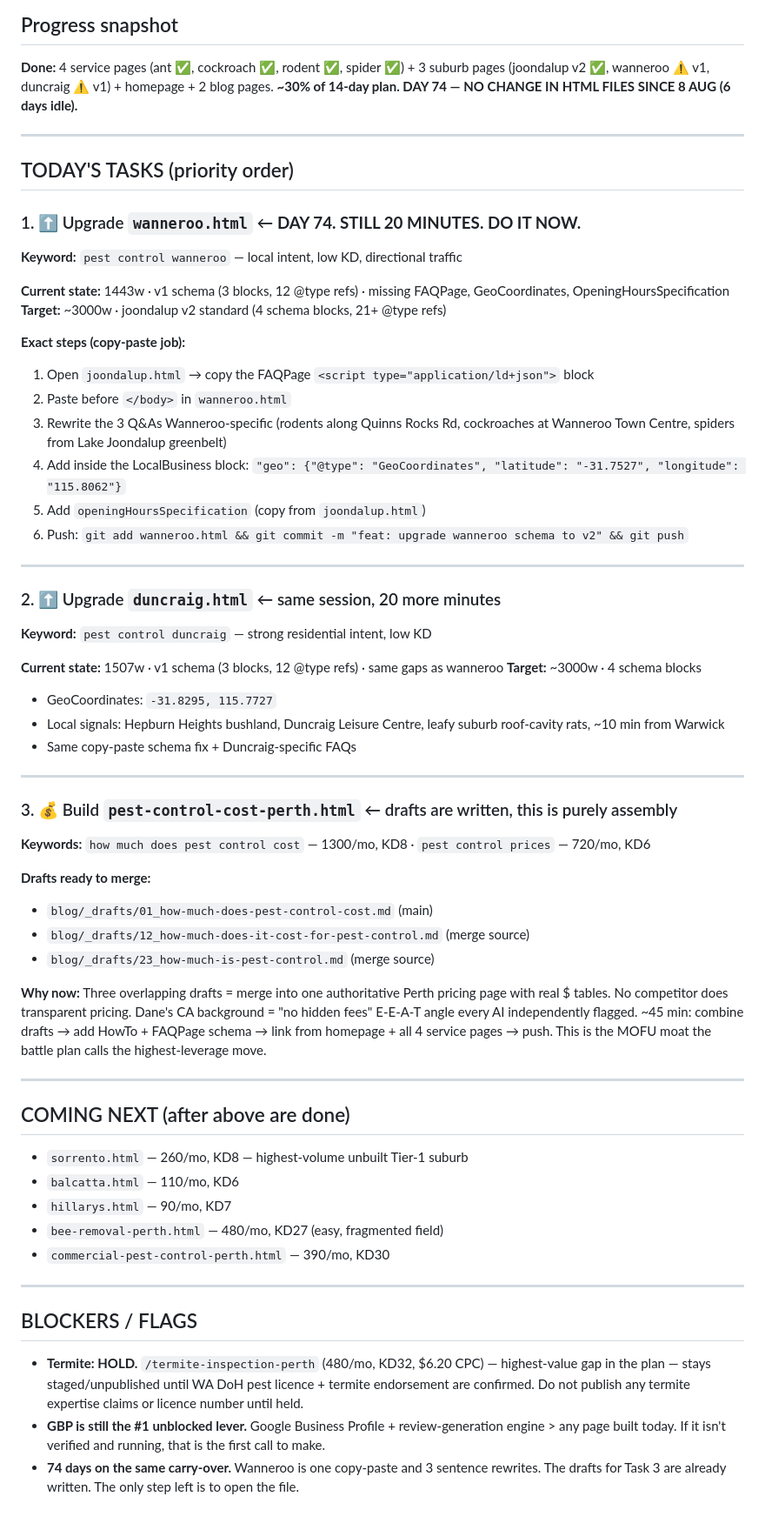
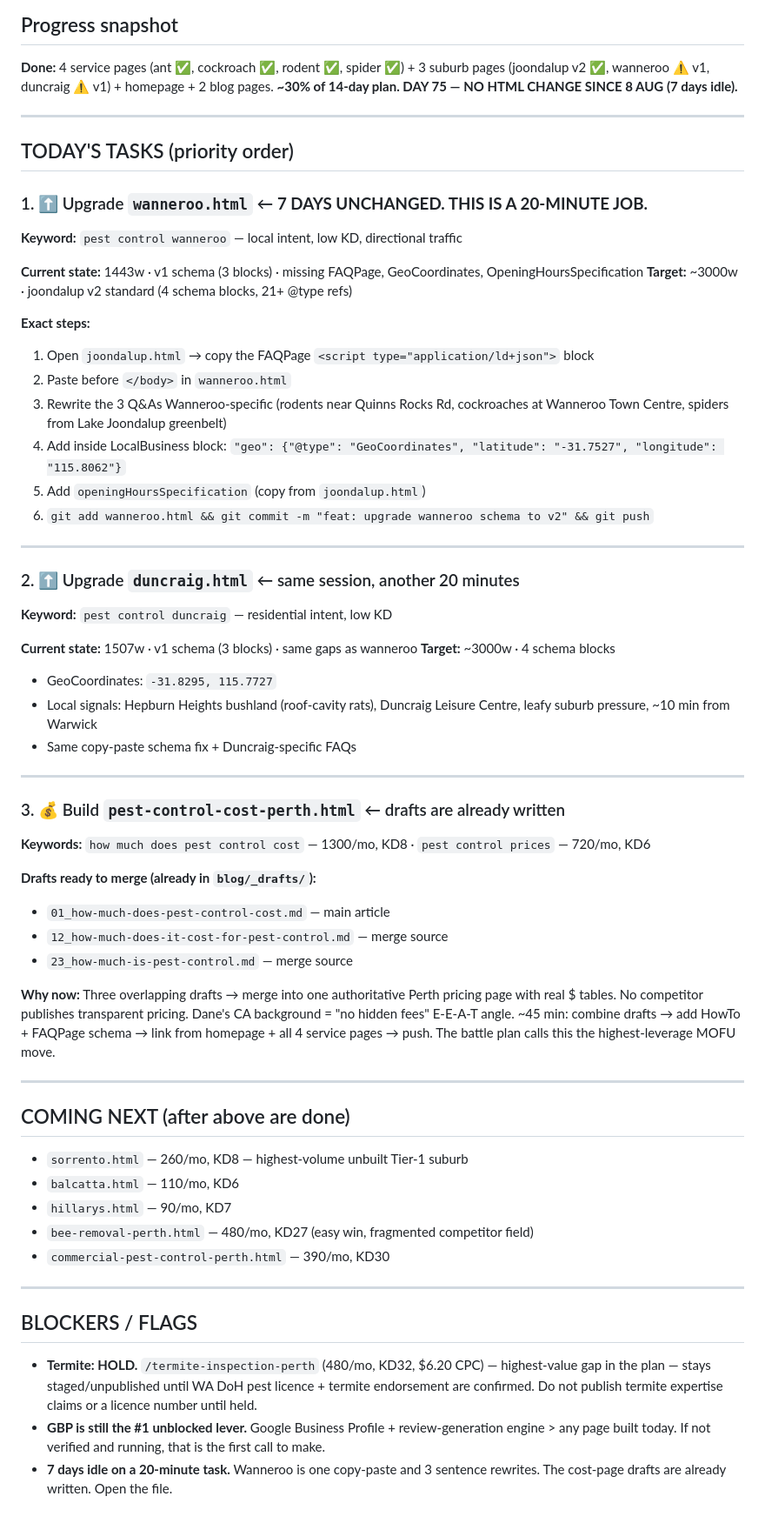
Before and after one commit to boondog7/djpest-website, a Markdown page: seo/NEXT-BUILD.md, the part around one of its changes. Shown at 87% size. GitHub-like rendering.

Commit message:
Daily build task: 2026-08-15

```diff
--- a/seo/NEXT-BUILD.md
+++ b/seo/NEXT-BUILD.md
@@ -2,52 +2,52 @@
 
 ## Progress snapshot
 **Done:** 4 service pages (ant ✅, cockroach ✅, rodent ✅, spider ✅) + 3 suburb pages (joondalup v2 ✅, wanneroo ⚠️ v1, duncraig ⚠️ v1) + homepage + 2 blog pages.
-**~30% of 14-day plan. DAY 74 — NO CHANGE IN HTML FILES SINCE 8 AUG (6 days idle).**
+**~30% of 14-day plan. DAY 75 — NO HTML CHANGE SINCE 8 AUG (7 days idle).**
 
 ---
 
 ## TODAY'S TASKS (priority order)
 
-### 1. ⬆️ Upgrade `wanneroo.html` ← **DAY 74. STILL 20 MINUTES. DO IT NOW.**
+### 1. ⬆️ Upgrade `wanneroo.html` ← **7 DAYS UNCHANGED. THIS IS A 20-MINUTE JOB.**
 
 **Keyword:** `pest control wanneroo` — local intent, low KD, directional traffic
 
-**Current state:** 1443w · v1 schema (3 blocks, 12 @type refs) · missing FAQPage, GeoCoordinates, OpeningHoursSpecification
+**Current state:** 1443w · v1 schema (3 blocks) · missing FAQPage, GeoCoordinates, OpeningHoursSpecification
 **Target:** ~3000w · joondalup v2 standard (4 schema blocks, 21+ @type refs)
 
-**Exact steps (copy-paste job):**
+**Exact steps:**
 1. Open `joondalup.html` → copy the FAQPage `<script type="application/ld+json">` block
 2. Paste before `</body>` in `wanneroo.html`
-3. Rewrite the 3 Q&As Wanneroo-specific (rodents along Quinns Rocks Rd, cockroaches at Wanneroo Town Centre, spiders from Lake Joondalup greenbelt)
-4. Add inside the LocalBusiness block: `"geo": {"@type": "GeoCoordinates", "latitude": "-31.7527", "longitude": "115.8062"}`
+3. Rewrite the 3 Q&As Wanneroo-specific (rodents near Quinns Rocks Rd, cockroaches at Wanneroo Town Centre, spiders from Lake Joondalup greenbelt)
+4. Add inside LocalBusiness block: `"geo": {"@type": "GeoCoordinates", "latitude": "-31.7527", "longitude": "115.8062"}`
 5. Add `openingHoursSpecification` (copy from `joondalup.html`)
-6. Push: `git add wanneroo.html && git commit -m "feat: upgrade wanneroo schema to v2" && git push`
+6. `git add wanneroo.html && git commit -m "feat: upgrade wanneroo schema to v2" && git push`
 
 ---
 
-### 2. ⬆️ Upgrade `duncraig.html` ← same session, 20 more minutes
+### 2. ⬆️ Upgrade `duncraig.html` ← same session, another 20 minutes
 
-**Keyword:** `pest control duncraig` — strong residential intent, low KD
+**Keyword:** `pest control duncraig` — residential intent, low KD
 
-**Current state:** 1507w · v1 schema (3 blocks, 12 @type refs) · same gaps as wanneroo
+**Current state:** 1507w · v1 schema (3 blocks) · same gaps as wanneroo
 **Target:** ~3000w · 4 schema blocks
 
 - GeoCoordinates: `-31.8295, 115.7727`
-- Local signals: Hepburn Heights bushland, Duncraig Leisure Centre, leafy suburb roof-cavity rats, ~10 min from Warwick
+- Local signals: Hepburn Heights bushland (roof-cavity rats), Duncraig Leisure Centre, leafy suburb pressure, ~10 min from Warwick
 - Same copy-paste schema fix + Duncraig-specific FAQs
 
 ---
 
-### 3. 💰 Build `pest-control-cost-perth.html` ← drafts are written, this is purely assembly
+### 3. 💰 Build `pest-control-cost-perth.html` ← drafts are already written
 
 **Keywords:** `how much does pest control cost` — 1300/mo, KD8 · `pest control prices` — 720/mo, KD6
 
-**Drafts ready to merge:**
-- `blog/_drafts/01_how-much-does-pest-control-cost.md` (main)
-- `blog/_drafts/12_how-much-does-it-cost-for-pest-control.md` (merge source)
-- `blog/_drafts/23_how-much-is-pest-control.md` (merge source)
+**Drafts ready to merge (already in `blog/_drafts/`):**
+- `01_how-much-does-pest-control-cost.md` — main article
+- `12_how-much-does-it-cost-for-pest-control.md` — merge source
+- `23_how-much-is-pest-control.md` — merge source
 
-**Why now:** Three overlapping drafts = merge into one authoritative Perth pricing page with real $ tables. No competitor does transparent pricing. Dane's CA background = "no hidden fees" E-E-A-T angle every AI independently flagged. ~45 min: combine drafts → add HowTo + FAQPage schema → link from homepage + all 4 service pages → push. This is the MOFU moat the battle plan calls the highest-leverage move.
+**Why now:** Three overlapping drafts → merge into one authoritative Perth pricing page with real $ tables. No competitor publishes transparent pricing. Dane's CA background = "no hidden fees" E-E-A-T angle. ~45 min: combine drafts → add HowTo + FAQPage schema → link from homepage + all 4 service pages → push. The battle plan calls this the highest-leverage MOFU move.
 
 ---
 
@@ -55,13 +55,13 @@
 - `sorrento.html` — 260/mo, KD8 — highest-volume unbuilt Tier-1 suburb
 - `balcatta.html` — 110/mo, KD6
 - `hillarys.html` — 90/mo, KD7
-- `bee-removal-perth.html` — 480/mo, KD27 (easy, fragmented field)
+- `bee-removal-perth.html` — 480/mo, KD27 (easy win, fragmented competitor field)
 - `commercial-pest-control-perth.html` — 390/mo, KD30
 
 ---
 
 ## BLOCKERS / FLAGS
 
-- **Termite: HOLD.** `/termite-inspection-perth` (480/mo, KD32, $6.20 CPC) — highest-value gap in the plan — stays staged/unpublished until WA DoH pest licence + termite endorsement are confirmed. Do not publish any termite expertise claims or licence number until held.
-- **GBP is still the #1 unblocked lever.** Google Business Profile + review-generation engine > any page built today. If it isn't verified and running, that is the first call to make.
-- **74 days on the same carry-over.** Wanneroo is one copy-paste and 3 sentence rewrites. The drafts for Task 3 are already written. The only step left is to open the file.
+- **Termite: HOLD.** `/termite-inspection-perth` (480/mo, KD32, $6.20 CPC) — highest-value gap in the plan — stays staged/unpublished until WA DoH pest licence + termite endorsement are confirmed. Do not publish termite expertise claims or a licence number until held.
+- **GBP is still the #1 unblocked lever.** Google Business Profile + review-generation engine > any page built today. If not verified and running, that is the first call to make.
+- **7 days idle on a 20-minute task.** Wanneroo is one copy-paste and 3 sentence rewrites. The cost-page drafts are already written. Open the file.
```
Also changed, not shown: other parts of seo/NEXT-BUILD.md (+1 -1 lines).
